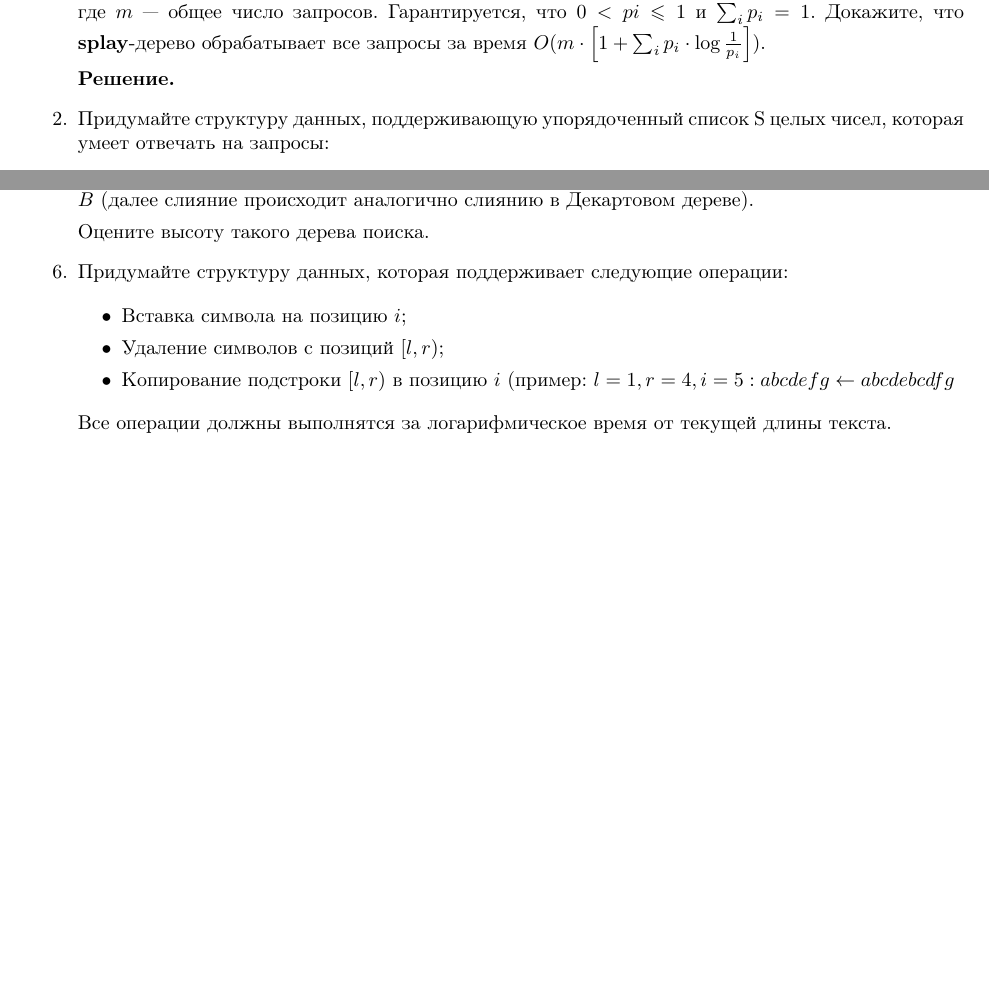
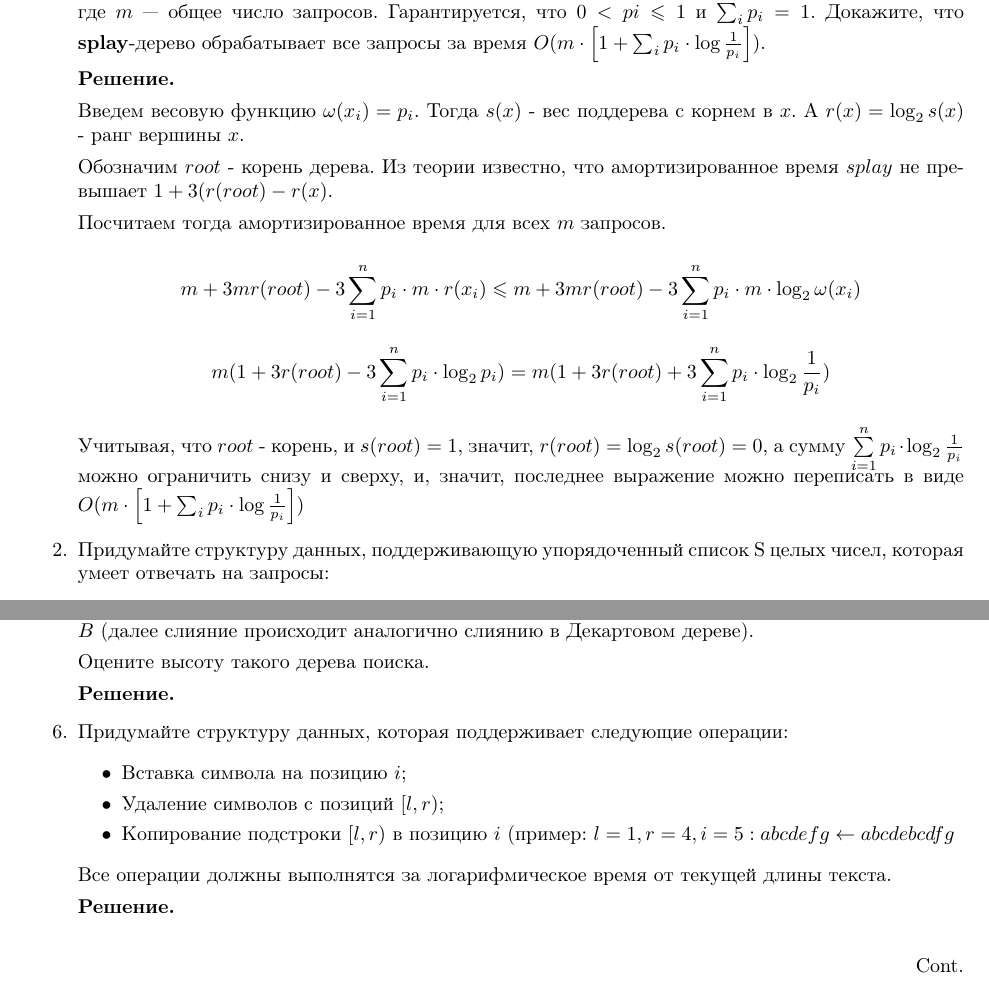
Before and after one commit to bibaev/algo-spring, a LaTeX document (ha/Report.tex, which reads ha/ha/ha1.tex): two parts of pages 1 and 2 of 2 before the commit and two parts of pages 1 and 2 of 3 after it, joined at a grey line, cut so that both start at the same text, the shorter picture padded with empty space. Compiled offline with pdfLaTeX.

Commit message:
Add solution for task 1.

```diff
--- a/ha/ha/ha1.tex
+++ b/ha/ha/ha1.tex
@@ -5,7 +5,18 @@
 
 	\textbf{Решение.}
 
+	Введем весовую функцию $\omega(x_i) = p_i$. Тогда $s(x)$ - вес поддерева с корнем в $x$. А $r(x) = \log_2 s(x)$ - ранг вершины $x$.
 
+	Обозначим $root$ - корень дерева. Из теории известно, что амортизированное время $splay$ не превышает $1 + 3(r(root) - r(x)$.
+
+	Посчитаем тогда амортизированное время для всех $m$ запросов.
+
+	$$m + 3mr(root) - 3\sum\limits_{i = 1}^{n} p_i\cdot m\cdot r(x_i) \leqslant m + 3mr(root) - 3\sum\limits_{i = 1}^{n} p_i\cdot m\cdot \log_2 \omega(x_i)$$
+
+	$$m(1 + 3 r(root) - 3 \sum\limits_{i = 1}^{n} p_i\cdot \log_2 p_i) =
+	m(1 + 3 r(root) + 3 \sum\limits_{i = 1}^{n} p_i\cdot \log_2 \frac{1}{p_i})$$
+
+	Учитывая, что $root$ - корень, и $s(root) = 1$, значит, $r(root) = \log_2 s(root) = 0$, а сумму $\sum\limits_{i = 1}^{n} p_i\cdot \log_2 \frac{1}{p_i}$ можно ограничить снизу и сверху, и, значит, последнее выражение можно переписать в виде $O(m\cdot \left[1 + \sum_ip_i\cdot \log \frac{1}{p_i} \right])$
 
 	\item Придумайте структуру данных, поддерживающую упорядоченный список S целых чисел, которая
 	умеет отвечать на запросы:
@@ -70,6 +83,10 @@
 	происходит аналогично слиянию в Декартовом дереве).
 
 	Оцените высоту такого дерева поиска.
+
+	\textbf{Решение.}
+
+
 
 	\item Придумайте структуру данных, которая поддерживает следующие операции:
 
@@ -81,6 +98,9 @@
 
 	Все операции должны выполнятся за логарифмическое время от текущей длины текста.
 
+	\textbf{Решение.}
+
+
 \end{enumerate}
 
 \section*{Дополнительные задачи}
```
Also changed, not shown: ha/ha/ha1.tex (2 more changed lines).
